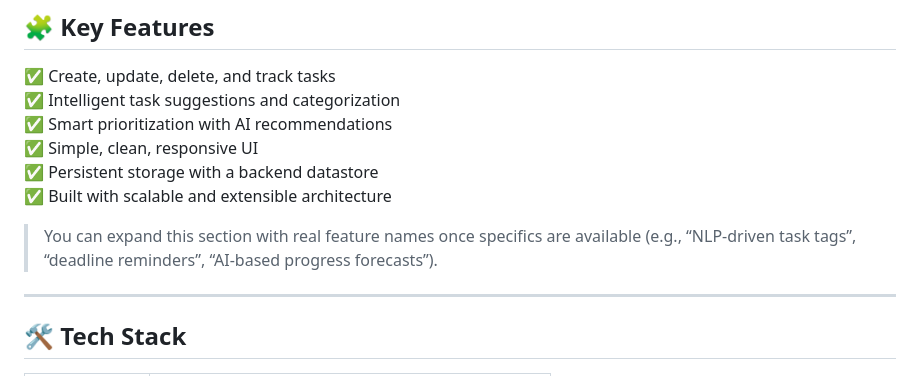
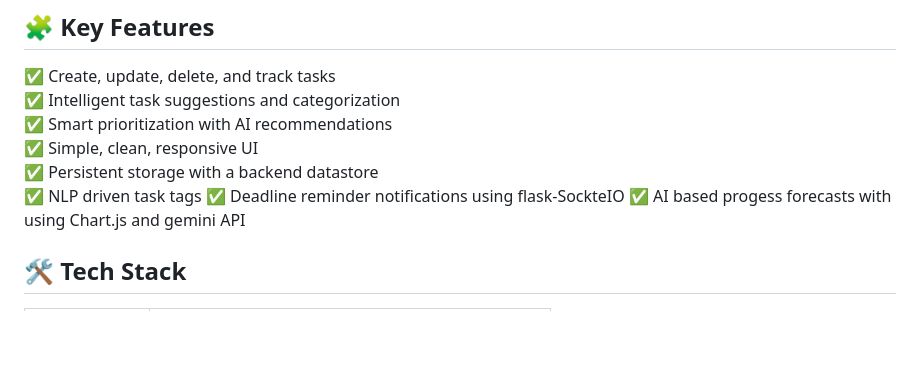
Before and after one commit to rudra00434/Smart_AI_Powered_Task_Buddy, a Markdown page: README.md, the part around the change. Rendered like a GitHub page; blank space fills up the shorter version.

```diff
--- a/README.md
+++ b/README.md
@@ -36,11 +36,10 @@ Whether you're planning daily work, college assignments, or long-term goals, thi
 ✅ Smart prioritization with AI recommendations
 ✅ Simple, clean, responsive UI
 ✅ Persistent storage with a backend datastore
-✅ Built with scalable and extensible architecture
+✅ NLP driven task tags
+✅ Deadline reminder notifications using flask-SockteIO
+✅ AI based progess forecasts with using Chart.js and gemini API
 
-> You can expand this section with real feature names once specifics are available (e.g., “NLP-driven task tags”, “deadline reminders”, “AI-based progress forecasts”).
-
----
 
 ## 🛠️ Tech Stack
 
```
